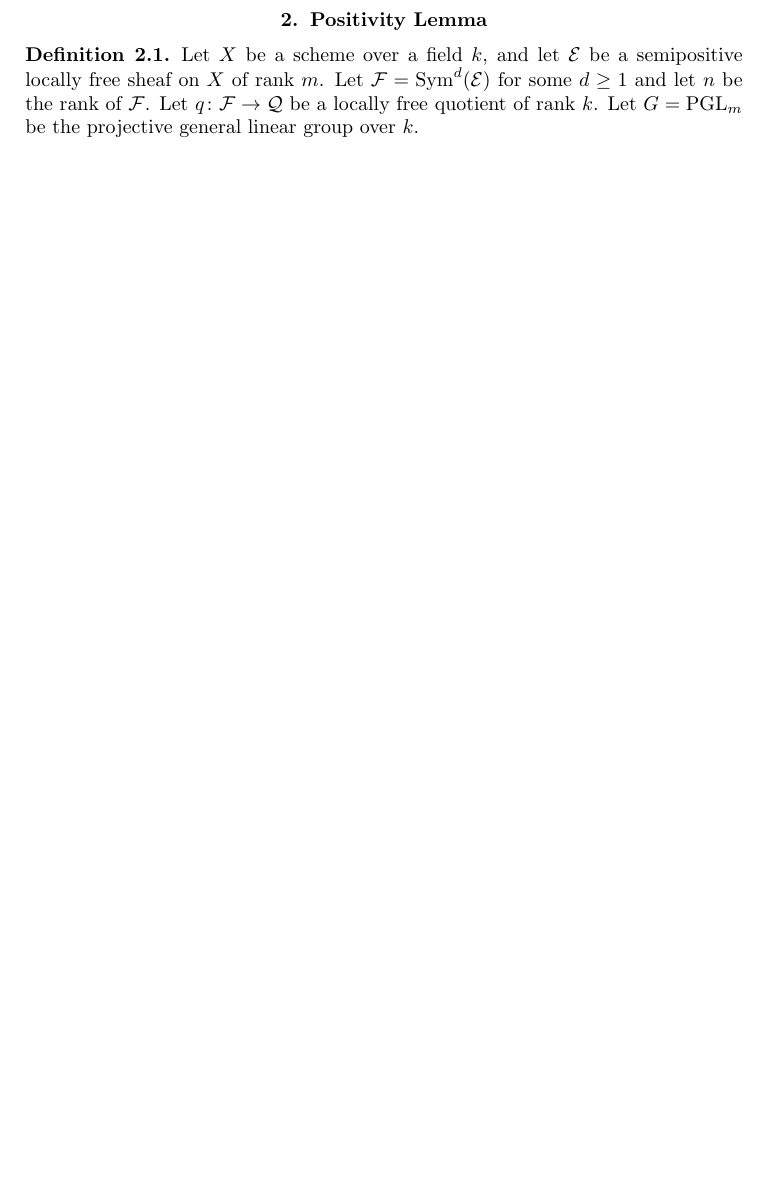
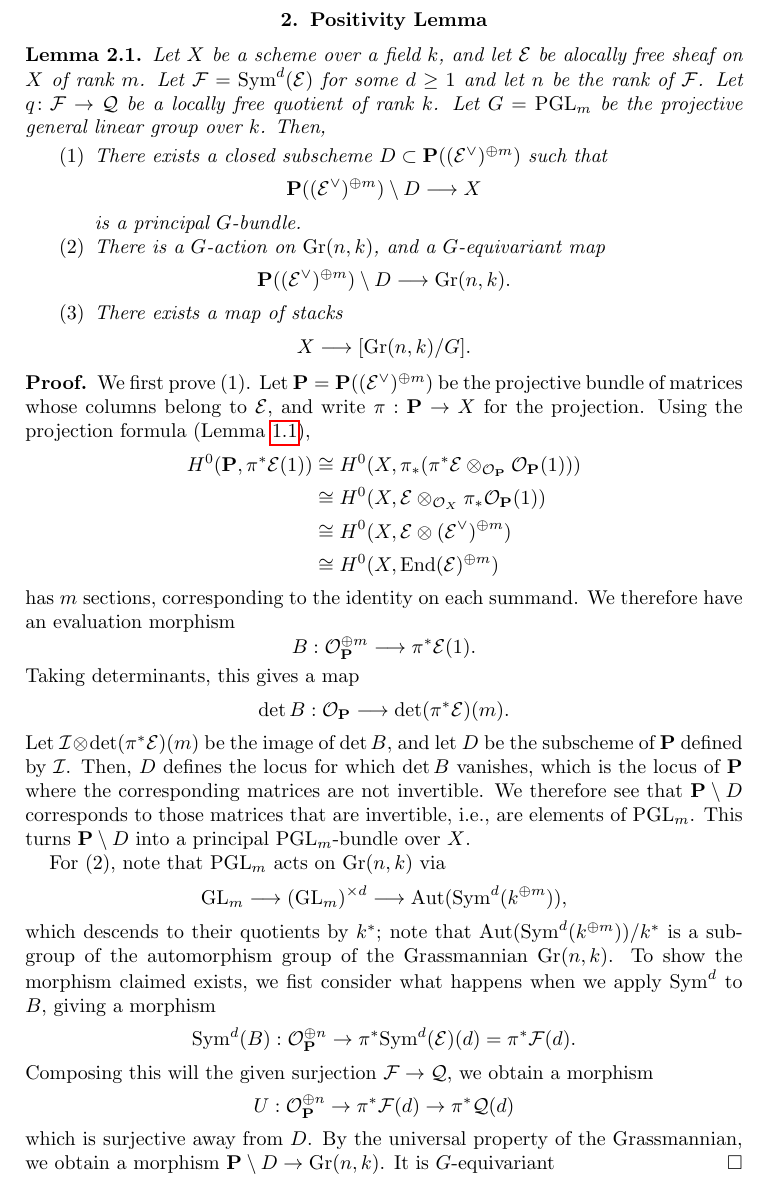
Before and after one commit to chngr/mgbar-proj, a LaTeX document (kollar.tex): part of page 2 of 4 before the commit and part of page 2 of 5 after it, cut so that both start at the same text, the shorter picture padded with empty space. Compiled offline with pdfLaTeX.

Commit message:
some progress in the first half of the proof.

```diff
--- a/kollar.tex
+++ b/kollar.tex
@@ -79,14 +79,90 @@ $U \subset X$ and the morphism $X' \to \mathbf{P}^n_Y$ is an immersion.
 
 \section{Positivity Lemma}
 
-\begin{definition}
-Let $X$ be a scheme over a field $k$, and let $\mathcal{E}$ be a semipositive
+\begin{lemma}
+Let $X$ be a scheme over a field $k$, and let $\mathcal{E}$ be a%semipositive
 locally free sheaf on $X$ of rank $m$.
 Let $\mathcal{F} = \mathrm{Sym}^d(\mathcal{E})$ for some $d \geq 1$ and let $n$
 be the rank of $\mathcal{F}$.
 Let $q\colon \mathcal{F} \to \mathcal{Q}$ be a locally free quotient of rank $k$.
 Let $G = \mathrm{PGL}_m$ be the projective general linear group over $k$.
-\end{definition}
+Then,
+\begin{enumerate}
+\item There exists a closed subscheme $D \subset
+\mathbf{P}((\mathcal{E}^\vee)^{\oplus m})$ such that
+$$
+\mathbf{P}((\mathcal{E}^\vee)^{\oplus m}) \setminus D \longrightarrow X
+$$
+is a principal $G$-bundle.
+\item There is a $G$-action on $\mathrm{Gr}(n,k)$, and
+a $G$-equivariant map
+$$
+\mathbf{P}((\mathcal{E}^\vee)^{\oplus m}) \setminus D \longrightarrow
+\mathrm{Gr}(n,k).
+$$
+\item There exists a map of stacks
+$$
+X \longrightarrow [\mathrm{Gr}(n,k)/G].
+$$
+\end{enumerate}
+\end{lemma}
+\begin{proof}
+We first prove (1).
+Let $\mathbf{P} = \mathbf{P}( (\mathcal{E}^\vee)^{\oplus m})$ be the projective
+bundle of matrices whose columns belong to $\mathcal{E}$, and write $\pi :
+\mathbf{P} \to X$ for the projection.
+Using the projection formula (Lemma \ref{lemma-projection-formula}),
+\begin{align*}
+H^0(\mathbf{P}, \pi^*\mathcal{E}(1))
+& \cong H^0(X, \pi_*(\pi^*\mathcal{E} \otimes_{\mathcal{O}_{\mathbf{P}}}
+\mathcal{O}_{\mathbf{P}}(1)))\\
+& \cong H^0(X,\mathcal{E} \otimes_{\mathcal{O}_X}
+\pi_*\mathcal{O}_{\mathbf{P}}(1))\\
+& \cong H^0(X,\mathcal{E} \otimes (\mathcal{E}^\vee)^{\oplus m})\\
+& \cong H^0(X,\mathrm{End}(\mathcal{E})^{\oplus m})
+\end{align*}
+has $m$ sections, corresponding to the identity on each summand.
+We therefore have an evaluation morphism
+$$
+B : \mathcal{O}_{\mathbf{P}}^{\oplus m} \longrightarrow \pi^*\mathcal{E}(1).
+$$
+Taking determinants, this gives a map
+$$
+\det B : \mathcal{O}_{\mathbf{P}} \longrightarrow \det(\pi^*\mathcal{E}) (m).
+$$
+Let $\mathcal{I} \otimes \det(\pi^*\mathcal{E}) (m)$ be the image of $\det B$,
+and let $D$ be the subscheme of $\mathbf{P}$ defined by $\mathcal{I}$.
+Then, $D$ defines the locus for which $\det B$ vanishes, which is the locus of
+$\mathbf{P}$ where the corresponding matrices are not invertible. We therefore
+see that $\mathbf{P} \setminus D$ corresponds to those matrices that are
+invertible, i.e., are elements of $\mathrm{PGL}_m$. This turns $\mathbf{P}
+\setminus D$ into a principal $\mathrm{PGL}_m$-bundle over $X$.
+
+For (2), note that $\mathrm{PGL}_m$ acts on $\mathrm{Gr}(n,k)$ via
+$$
+\mathrm{GL}_m \longrightarrow (\mathrm{GL}_m)^{\times d} \longrightarrow
+\mathrm{Aut}(\mathrm{Sym}^d (k^{\oplus m})),
+$$
+which descends to their quotients by $k^*$; note that
+$\mathrm{Aut}(\mathrm{Sym}^d (k^{\oplus m}))/k^*$ is a subgroup of the
+automorphism group of the Grassmannian $\mathrm{Gr}(n,k)$.
+To show the morphism claimed exists, we fist consider what happens when we
+apply $\mathrm{Sym}^d$ to $B$, giving a morphism
+$$
+  \mathrm{Sym}^d(B) : \mathcal{O}_{\mathbf{P}}^{\oplus n} \to
+    \pi^*\mathrm{Sym}^d(\mathcal{E})(d) = \pi^*\mathcal{F}(d).
+$$
+Composing this will the given surjection $\mathcal{F} \to \mathcal{Q}$, we
+obtain a morphism
+$$
+  U : \mathcal{O}_{\mathbf{P}}^{\oplus n} \to
+        \pi^*\mathcal{F}(d) \to
+        \pi^*\mathcal{Q}(d)
+$$
+which is surjective away from $D$.
+By the universal property of the Grassmannian, we obtain a morphism
+$\mathbf{P} \setminus D \to \mathrm{Gr}(n,k)$. It is $G$-equivariant
+\end{proof}
 
 \begin{lemma}
 \label{lemma-positive-self-intersection}
```
